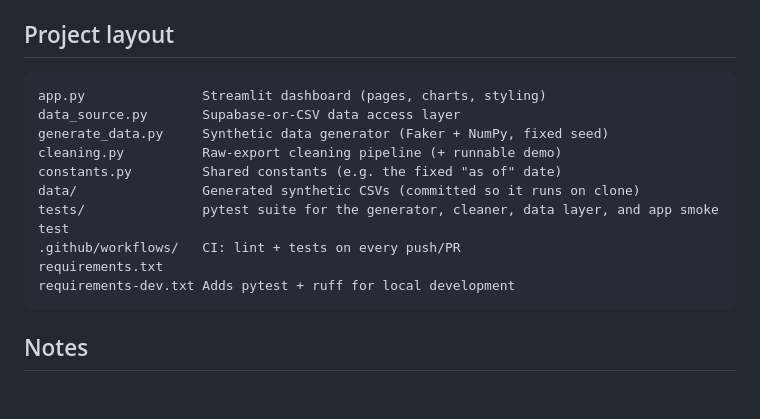
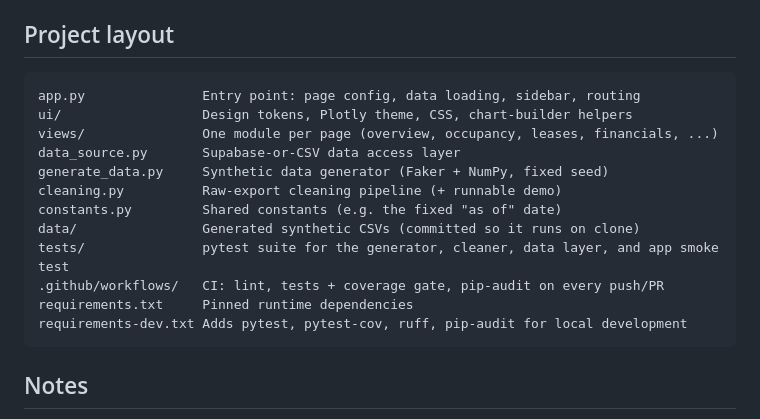
Before and after one commit to mathiasmendezm/northwind-dashboard, a Markdown page: README.md, the part around one of its changes. Rendered like a GitHub page; blank space fills up the shorter version.

````diff
--- a/README.md
+++ b/README.md
@@ -84,16 +90,18 @@ The sidebar shows which source is active (`Supabase` vs. `Local CSV`).
 ## Project layout
 
 ```
-app.py               Streamlit dashboard (pages, charts, styling)
+app.py               Entry point: page config, data loading, sidebar, routing
+ui/                  Design tokens, Plotly theme, CSS, chart-builder helpers
+views/               One module per page (overview, occupancy, leases, financials, ...)
 data_source.py       Supabase-or-CSV data access layer
 generate_data.py     Synthetic data generator (Faker + NumPy, fixed seed)
 cleaning.py          Raw-export cleaning pipeline (+ runnable demo)
 constants.py         Shared constants (e.g. the fixed "as of" date)
 data/                Generated synthetic CSVs (committed so it runs on clone)
 tests/               pytest suite for the generator, cleaner, data layer, and app smoke test
-.github/workflows/   CI: lint + tests on every push/PR
-requirements.txt
-requirements-dev.txt Adds pytest + ruff for local development
+.github/workflows/   CI: lint, tests + coverage gate, pip-audit on every push/PR
+requirements.txt     Pinned runtime dependencies
+requirements-dev.txt Adds pytest, pytest-cov, ruff, pip-audit for local development
 ```
 
 ## Notes
````
Also changed, not shown: other parts of README.md (+22 -16 lines), docs/demo.gif (added), docs/overview.png (deleted), 10 other files.
